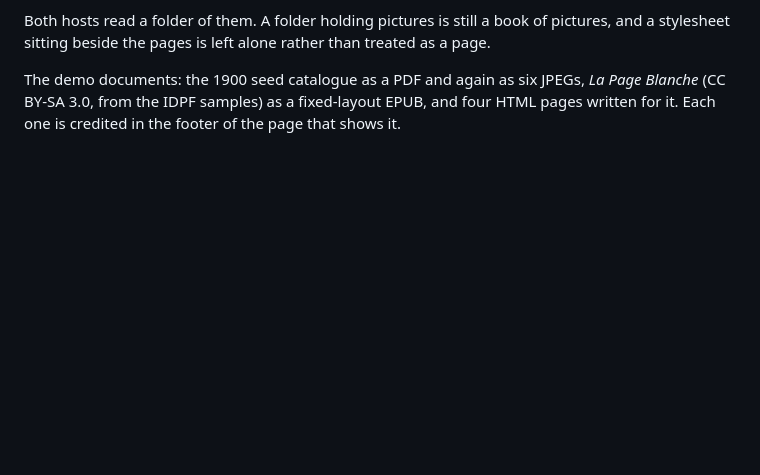
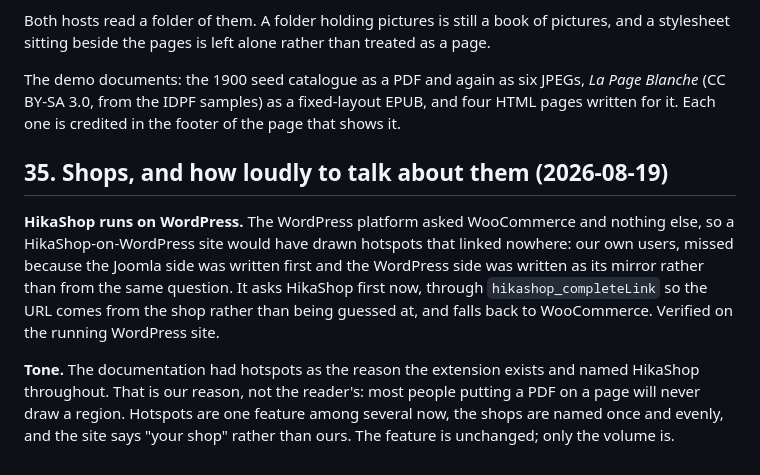
Before and after one commit to hikashop-nicolas/hikari-flipbook, a Markdown page: _plans/FLIPBOOK_PLAN.md, the part around the change. GitHub-like rendering; blank space fills up the shorter version.

Commit message:
Record the shop and tone corrections in the plan

```diff
--- a/_plans/FLIPBOOK_PLAN.md
+++ b/_plans/FLIPBOOK_PLAN.md
@@ -1035,3 +1035,18 @@ stylesheet sitting beside the pages is left alone rather than treated as a page.
 The demo documents: the 1900 seed catalogue as a PDF and again as six JPEGs, *La Page Blanche* (CC
 BY-SA 3.0, from the IDPF samples) as a fixed-layout EPUB, and four HTML pages written for it. Each
 one is credited in the footer of the page that shows it.
+
+
+## 35. Shops, and how loudly to talk about them (2026-08-19)
+
+**HikaShop runs on WordPress.** The WordPress platform asked WooCommerce and nothing else, so a
+HikaShop-on-WordPress site would have drawn hotspots that linked nowhere: our own users, missed
+because the Joomla side was written first and the WordPress side was written as its mirror rather
+than from the same question. It asks HikaShop first now, through `hikashop_completeLink` so the URL
+comes from the shop rather than being guessed at, and falls back to WooCommerce. Verified on the
+running WordPress site.
+
+**Tone.** The documentation had hotspots as the reason the extension exists and named HikaShop
+throughout. That is our reason, not the reader's: most people putting a PDF on a page will never
+draw a region. Hotspots are one feature among several now, the shops are named once and evenly, and
+the site says "your shop" rather than ours. The feature is unchanged; only the volume is.
```
